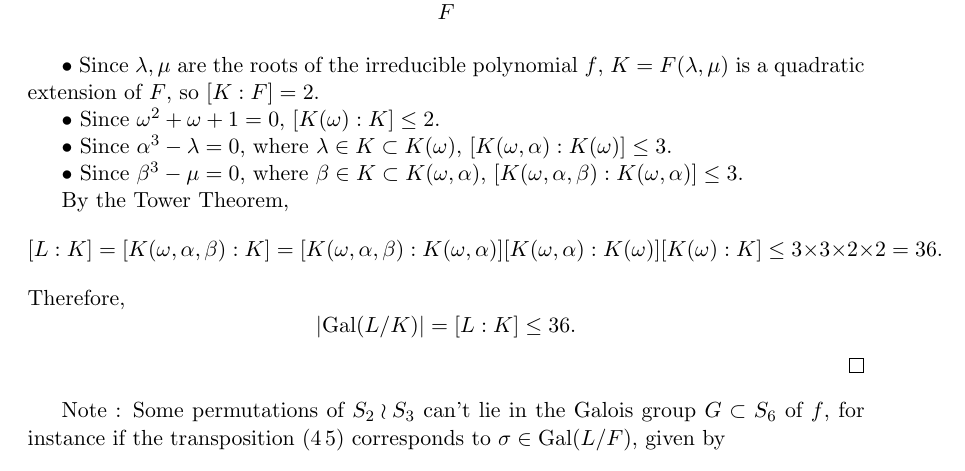
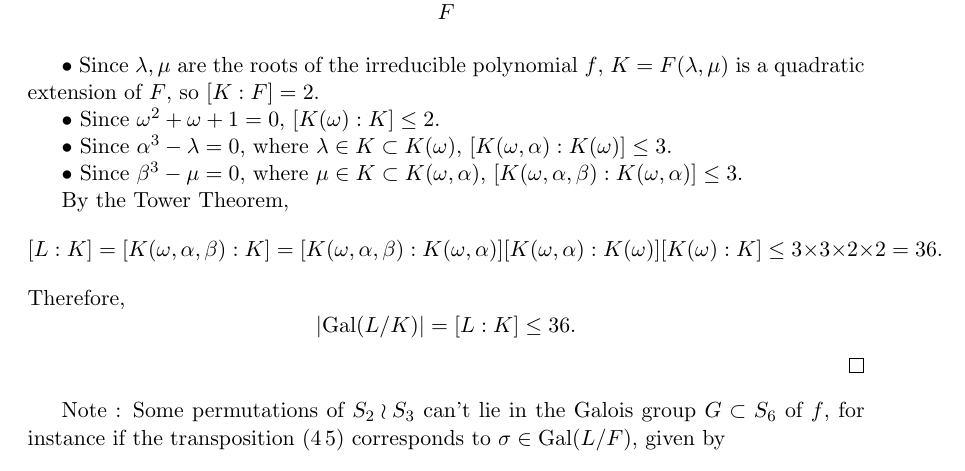
Before and after one commit to RichardGanaye/Cox-Galois-Theory-Exercises, a LaTeX document (Cox_Galois_Chapter14.tex): part of page 24 of 27, cut so that both start at the same text. Compiled offline with pdfLaTeX.

Commit message:
Update Cox_Galois_Chapter14.tex

```diff
--- a/Cox_Galois_Chapter14.tex
+++ b/Cox_Galois_Chapter14.tex
@@ -1275,7 +1275,7 @@ $\bullet$ Since $\omega^2 + \omega + 1 = 0$, $[K(\omega) : K] \leq 2$.
 
 $\bullet$ Since $\alpha^3 - \lambda = 0$, where $\lambda \in K \subset K(\omega)$, $[K(\omega,\alpha) : K(\omega)] \leq 3$.
 
-$\bullet$ Since $\beta^3 - \mu = 0$, where $\beta \in K \subset K(\omega, \alpha)$,  $[K(\omega, \alpha,\beta) : K(\omega, \alpha)] \leq 3$.
+$\bullet$ Since $\beta^3 - \mu = 0$, where $\mu \in K \subset K(\omega, \alpha)$,  $[K(\omega, \alpha,\beta) : K(\omega, \alpha)] \leq 3$.
 
 By the Tower Theorem,
 $$[L:K] = [K(\omega, \alpha,\beta) : K] = [K(\omega, \alpha,\beta) : K(\omega, \alpha)] [K(\omega,\alpha) : K(\omega)][K(\omega) : K]  \leq 3\times3 \times2 \times 2 = 36.$$
```
